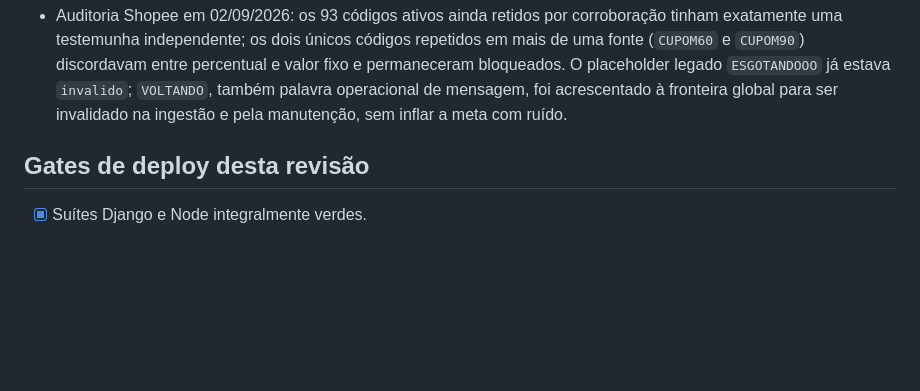
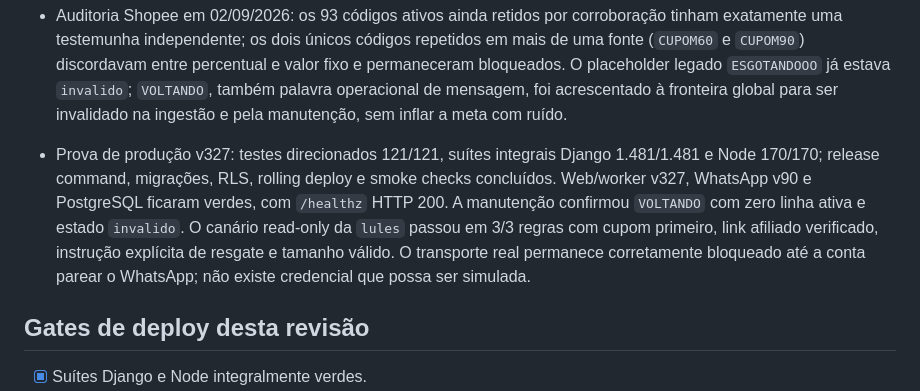
Before and after one commit to Mewstacks/Spreading, a Markdown page: PLANO_REVISAO_PRODUCAO.md, the part around the change. Rendered like a GitHub page; blank space fills up the shorter version.

Commit message:
Record v327 production verification

```diff
--- a/PLANO_REVISAO_PRODUCAO.md
+++ b/PLANO_REVISAO_PRODUCAO.md
@@ -655,6 +655,14 @@ Fontes primárias consultadas:
   `ESGOTANDOOO` já estava `invalido`; `VOLTANDO`, também palavra operacional de
   mensagem, foi acrescentado à fronteira global para ser invalidado na ingestão
   e pela manutenção, sem inflar a meta com ruído.
+- Prova de produção v327: testes direcionados 121/121, suítes integrais Django
+  1.481/1.481 e Node 170/170; release command, migrações, RLS, rolling deploy e
+  smoke checks concluídos. Web/worker v327, WhatsApp v90 e PostgreSQL ficaram
+  verdes, com `/healthz` HTTP 200. A manutenção confirmou `VOLTANDO` com zero
+  linha ativa e estado `invalido`. O canário read-only da `lules` passou em 3/3
+  regras com cupom primeiro, link afiliado verificado, instrução explícita de
+  resgate e tamanho válido. O transporte real permanece corretamente bloqueado
+  até a conta parear o WhatsApp; não existe credencial que possa ser simulada.
 
 ## Gates de deploy desta revisão
 
```
